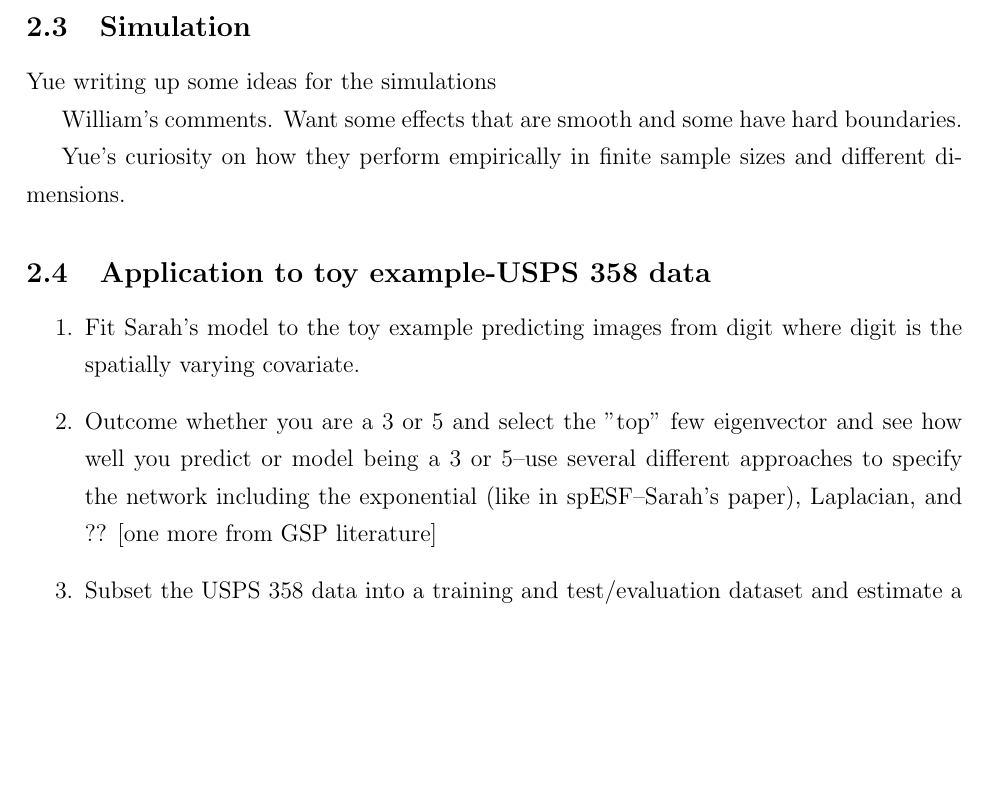
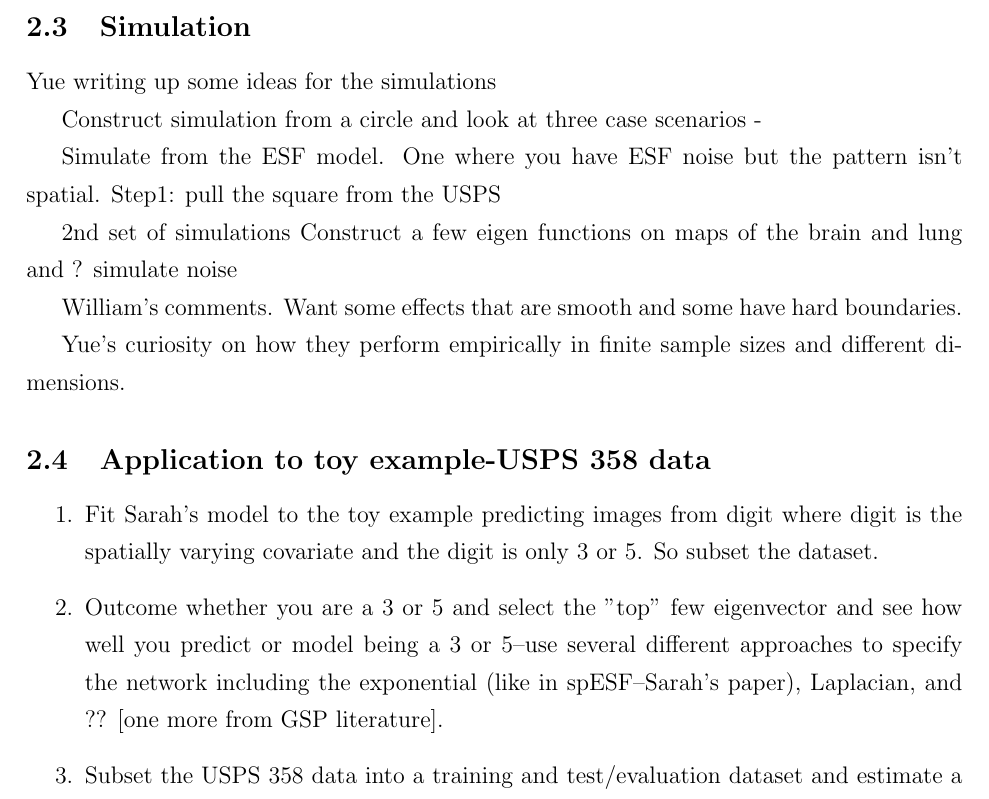
Before and after one commit to nichole-carlson/ESFGSP_Paper, a LaTeX document (Dissemination/PaperDraft.tex): part of page 6 of 7, cut so that both start at the same text, the shorter picture padded with empty space. Compiled offline with pdfLaTeX.

Commit message:
notes from 3/12 meeting included

```diff
--- a/Dissemination/PaperDraft.tex
+++ b/Dissemination/PaperDraft.tex
@@ -110,14 +110,25 @@ Analogous to the discrete Fourier transform in classical signal processing, the
 \subsection{Simulation}
 Yue writing up some ideas for the simulations
 
+Construct simulation from a circle and look at three case scenarios -
+
+Simulate from the ESF model.  One where you have ESF noise but the pattern isn't spatial.
+Step1: pull the square from the USPS
+
+
+
+2nd set of simulations
+Construct a few eigen functions on maps of the brain and lung and ?  simulate noise
+
+
 William's comments.  Want some effects that are smooth and some have hard boundaries.
 
 Yue's curiosity on how they perform empirically in finite sample sizes and different dimensions.
 
 \subsection{Application to toy example-USPS 358 data}
 \begin{enumerate}
-	\item Fit Sarah's model to the toy example predicting images from digit where digit is the spatially varying covariate.
-	\item Outcome whether you are a 3 or 5 and select the "top" few eigenvector and see how well you predict or model being a 3 or 5--use several different approaches to specify the network including the exponential (like in spESF--Sarah's paper), Laplacian, and ?? [one more from GSP literature]
+	\item Fit Sarah's model to the toy example predicting images from digit where digit is the spatially varying covariate and the digit is only 3 or 5. So subset the dataset.
+	\item Outcome whether you are a 3 or 5 and select the "top" few eigenvector and see how well you predict or model being a 3 or 5--use several different approaches to specify the network including the exponential (like in spESF--Sarah's paper), Laplacian, and ?? [one more from GSP literature].
 	\item Subset the USPS 358 data into a training and test/evaluation dataset and estimate a network and then go back and do 1 and 2.  Note this will be a boring example and we may want to use tree pattern data.
 \end{enumerate}
 
```
Also changed, not shown: Dissemination/PaperDraft.pdf, 2 other files.
